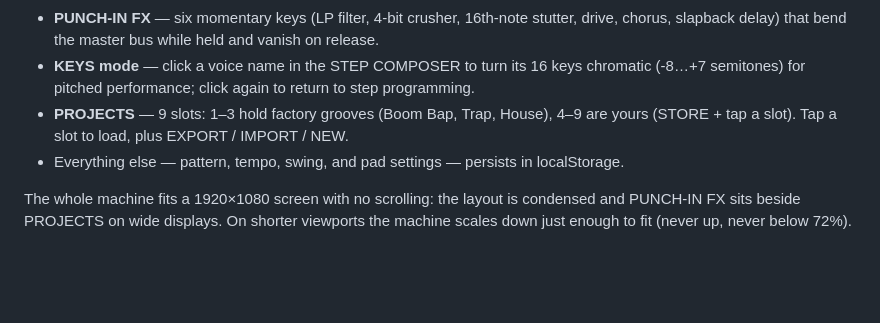
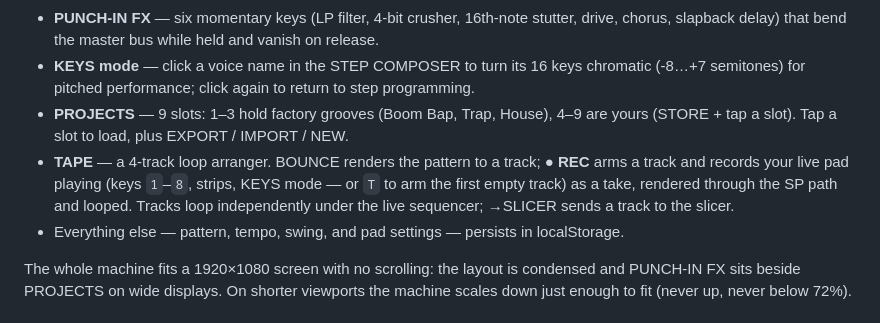
Before and after one commit to sefuwunder/sp1200, a Markdown page: README.md, the part around the change. GitHub-like rendering; blank space fills up the shorter version.

Commit message:
Add 14 file(s)

```diff
--- a/README.md
+++ b/README.md
@@ -27,6 +27,7 @@ bun start   # http://localhost:3007
 - **PUNCH-IN FX** — six momentary keys (LP filter, 4-bit crusher, 16th-note stutter, drive, chorus, slapback delay) that bend the master bus while held and vanish on release.
 - **KEYS mode** — click a voice name in the STEP COMPOSER to turn its 16 keys chromatic (-8…+7 semitones) for pitched performance; click again to return to step programming.
 - **PROJECTS** — 9 slots: 1–3 hold factory grooves (Boom Bap, Trap, House), 4–9 are yours (STORE + tap a slot). Tap a slot to load, plus EXPORT / IMPORT / NEW.
+- **TAPE** — a 4-track loop arranger. BOUNCE renders the pattern to a track; **● REC** arms a track and records your live pad playing (keys `1`–`8`, strips, KEYS mode — or `T` to arm the first empty track) as a take, rendered through the SP path and looped. Tracks loop independently under the live sequencer; →SLICER sends a track to the slicer.
 - Everything else — pattern, tempo, swing, and pad settings — persists in localStorage.
 
 The whole machine fits a 1920×1080 screen with no scrolling: the layout is condensed and PUNCH-IN FX sits beside PROJECTS on wide displays. On shorter viewports the machine scales down just enough to fit (never up, never below 72%).
```
